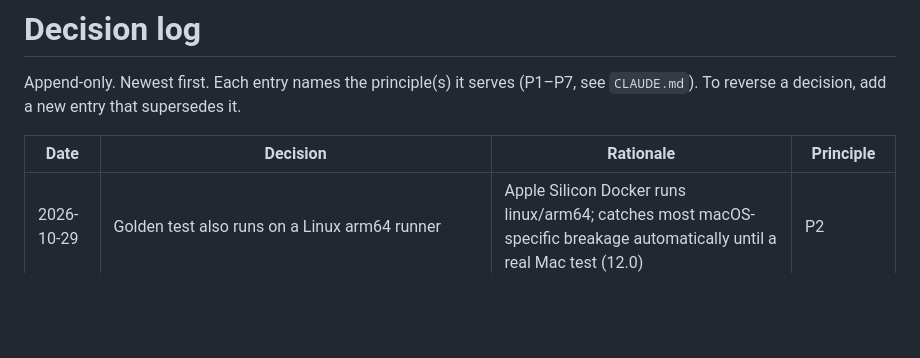
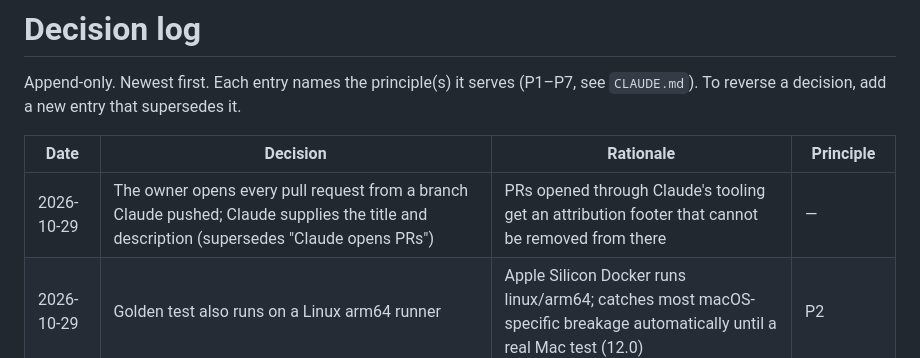
Before and after one commit to serhattay1907/Stagorix, a Markdown page: docs/DECISIONS.md, the part around the change. Drawn GitHub-style; blank space fills up the shorter version.

Commit message:
docs: owner opens all pull requests

```diff
--- a/docs/DECISIONS.md
+++ b/docs/DECISIONS.md
@@ -4,6 +4,7 @@ Append-only. Newest first. Each entry names the principle(s) it serves (P1–P7,
 
 | Date | Decision | Rationale | Principle |
 | --- | --- | --- | --- |
+| 2026-10-29 | The owner opens every pull request from a branch Claude pushed; Claude supplies the title and description (supersedes "Claude opens PRs") | PRs opened through Claude's tooling get an attribution footer that cannot be removed from there | — |
 | 2026-10-29 | Golden test also runs on a Linux arm64 runner | Apple Silicon Docker runs linux/arm64; catches most macOS-specific breakage automatically until a real Mac test (12.0) | P2 |
 | 2026-10-29 | macOS install test deferred; it must pass before the public release (12.0 gate) | No Mac available now; Windows and Linux already verified, macOS covered natively by CI | P2 |
 | 2026-10-29 | Remotion's official agent skills are installed locally with one documented command, not copied into the repo (supersedes 2026-10-28 "ship with the repo") | The skills have no stated license; Remotion itself is not MIT; no agent-specific folders in the repo | P6, P7 |
```
Also changed, not shown: CLAUDE.md (+1 -1 lines).
